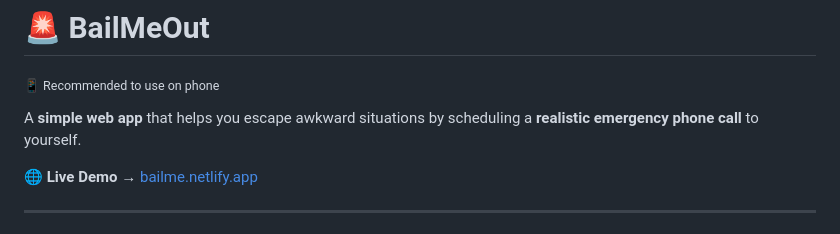
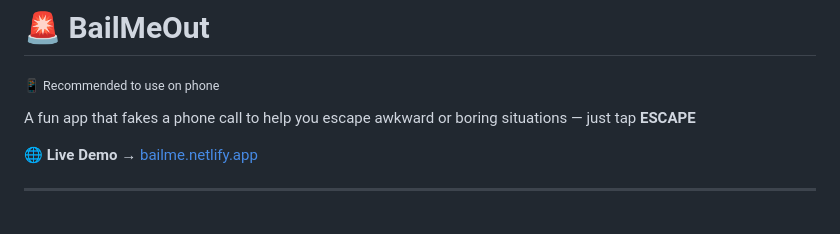
Before and after one commit to Manjunath3155/EscapeAssist, a Markdown page: README.md, the part around the change. GitHub-like rendering.

```diff
--- a/README.md
+++ b/README.md
@@ -1,7 +1,7 @@
 # 🚨 BailMeOut
 <sub>📱 Recommended to use on phone</sub>
 
-A **simple web app** that helps you escape awkward situations by scheduling a **realistic emergency phone call** to yourself.
+A fun app that fakes a phone call to help you escape awkward or boring situations — just tap **ESCAPE**
 
 🌐 **Live Demo** → [bailme.netlify.app](https://bailme.netlify.app)
 
```
